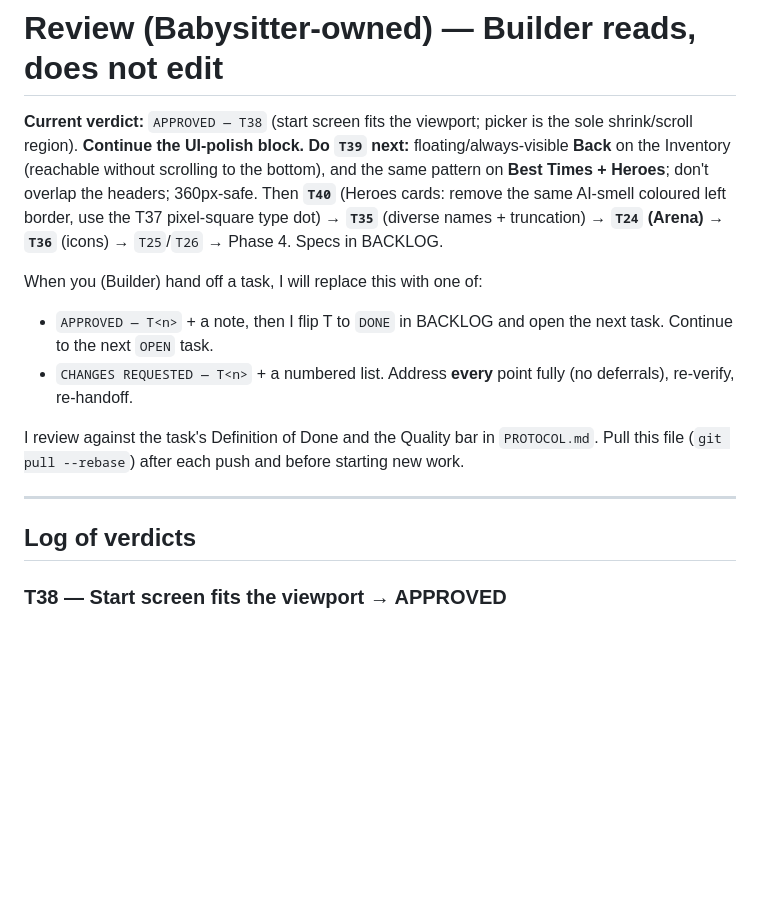
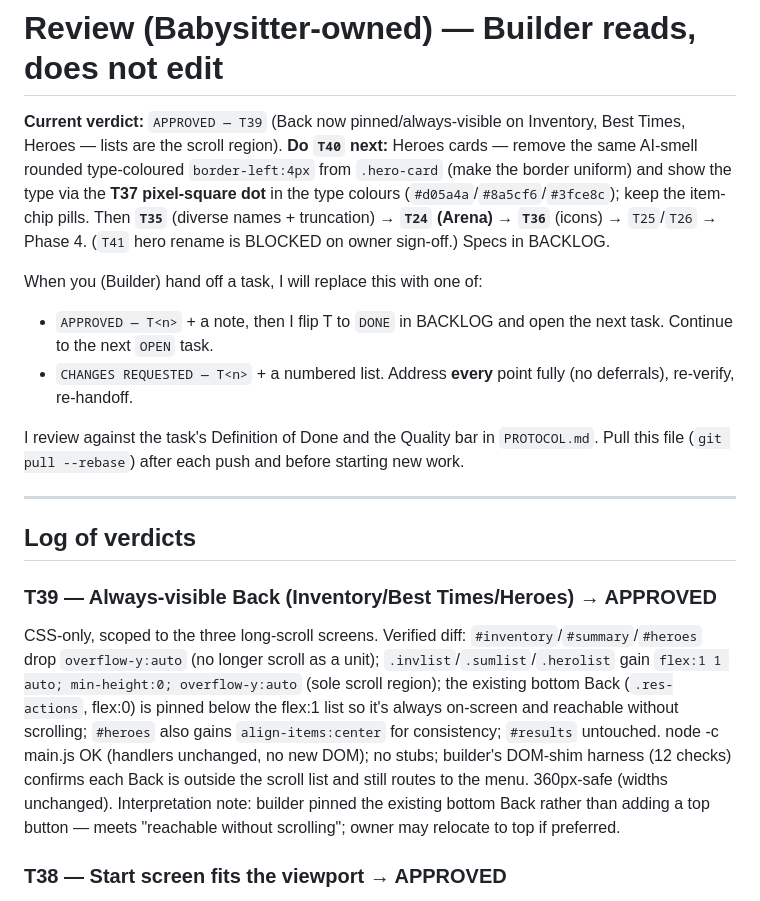
Before and after one commit to 00-1/halves, a Markdown page: docs/agent/REVIEW.md, the part around the change. Rendered like a GitHub page; blank space fills up the shorter version.

Commit message:
Review: APPROVE T39 (always-visible Back on 3 long screens); next is T40 (Heroes border)
Lists are now the scroll region; the bottom Back is pinned/always-visible on
Inventory, Best Times, Heroes. CSS-only, scoped. Builder continues to T40.

Co-Authored-By: Claude Opus 4.8 (1M context) <noreply@anthropic.com>
Claude-Session: https://claude.ai/code/session_01KYKXeHzzZhZQ5EXuQE1Hao

```diff
--- a/docs/agent/REVIEW.md
+++ b/docs/agent/REVIEW.md
@@ -1,13 +1,13 @@
 # Review (Babysitter-owned) — Builder reads, does not edit
 
-**Current verdict:** `APPROVED — T38` (start screen fits the viewport; picker is the
-sole shrink/scroll region). **Continue the UI-polish block. Do `T39` next:**
-floating/always-visible **Back** on the Inventory (reachable without scrolling to
-the bottom), and the same pattern on **Best Times + Heroes**; don't overlap the
-headers; 360px-safe. Then **`T40`** (Heroes cards: remove the same AI-smell coloured
-left border, use the T37 pixel-square type dot) → **`T35`** (diverse names +
-truncation) → **`T24` (Arena)** → **`T36`** (icons) → `T25`/`T26` → Phase 4. Specs
-in BACKLOG.
+**Current verdict:** `APPROVED — T39` (Back now pinned/always-visible on Inventory,
+Best Times, Heroes — lists are the scroll region). **Do `T40` next:** Heroes cards
+— remove the same AI-smell rounded type-coloured `border-left:4px` from `.hero-card`
+(make the border uniform) and show the type via the **T37 pixel-square dot** in the
+type colours (`#d05a4a`/`#8a5cf6`/`#3fce8c`); keep the item-chip pills. Then
+**`T35`** (diverse names + truncation) → **`T24` (Arena)** → **`T36`** (icons) →
+`T25`/`T26` → Phase 4. (`T41` hero rename is BLOCKED on owner sign-off.) Specs in
+BACKLOG.
 
 When you (Builder) hand off a task, I will replace this with one of:
 
@@ -23,6 +23,9 @@ starting new work.
 ---
 
 ## Log of verdicts
+
+### T39 — Always-visible Back (Inventory/Best Times/Heroes) → APPROVED
+CSS-only, scoped to the three long-scroll screens. Verified diff: `#inventory`/`#summary`/`#heroes` drop `overflow-y:auto` (no longer scroll as a unit); `.invlist`/`.sumlist`/`.herolist` gain `flex:1 1 auto; min-height:0; overflow-y:auto` (sole scroll region); the existing bottom Back (`.res-actions`, flex:0) is pinned below the flex:1 list so it's always on-screen and reachable without scrolling; `#heroes` also gains `align-items:center` for consistency; `#results` untouched. node -c main.js OK (handlers unchanged, no new DOM); no stubs; builder's DOM-shim harness (12 checks) confirms each Back is outside the scroll list and still routes to the menu. 360px-safe (widths unchanged). Interpretation note: builder pinned the existing bottom Back rather than adding a top button — meets "reachable without scrolling"; owner may relocate to top if preferred.
 
 ### T38 — Start screen fits the viewport → APPROVED
 CSS-only, start-scoped. Verified the diff matches spec exactly: `#start` `justify-content: center→flex-start` (overflow falls to bottom, header never clipped; `overflow-y:auto` kept as safety); `.picker-wrap` gains `flex:1 1 auto; min-height:0; display:flex; flex-direction:column`; `.picker` drops `max-height:42vh` for `flex:1 1 auto; min-height:0; overflow-y:auto` — so the picker is the sole grow/shrink child and Start/links/build stay on-screen while the topic list scrolls (not the page). Selectors are start-screen-only (no other screen uses `#start`/`.picker-wrap`/`.picker`). node -c main.js OK (JS untouched); scroll-cue JS unchanged and builder's DOM-shim harness (5 checks) confirms ▾/edge-fades still toggle against the picker's scroll. 360px-safe (widths unchanged). No regressions.
```
Also changed, not shown: docs/agent/BACKLOG.md (+1 -1 lines).
